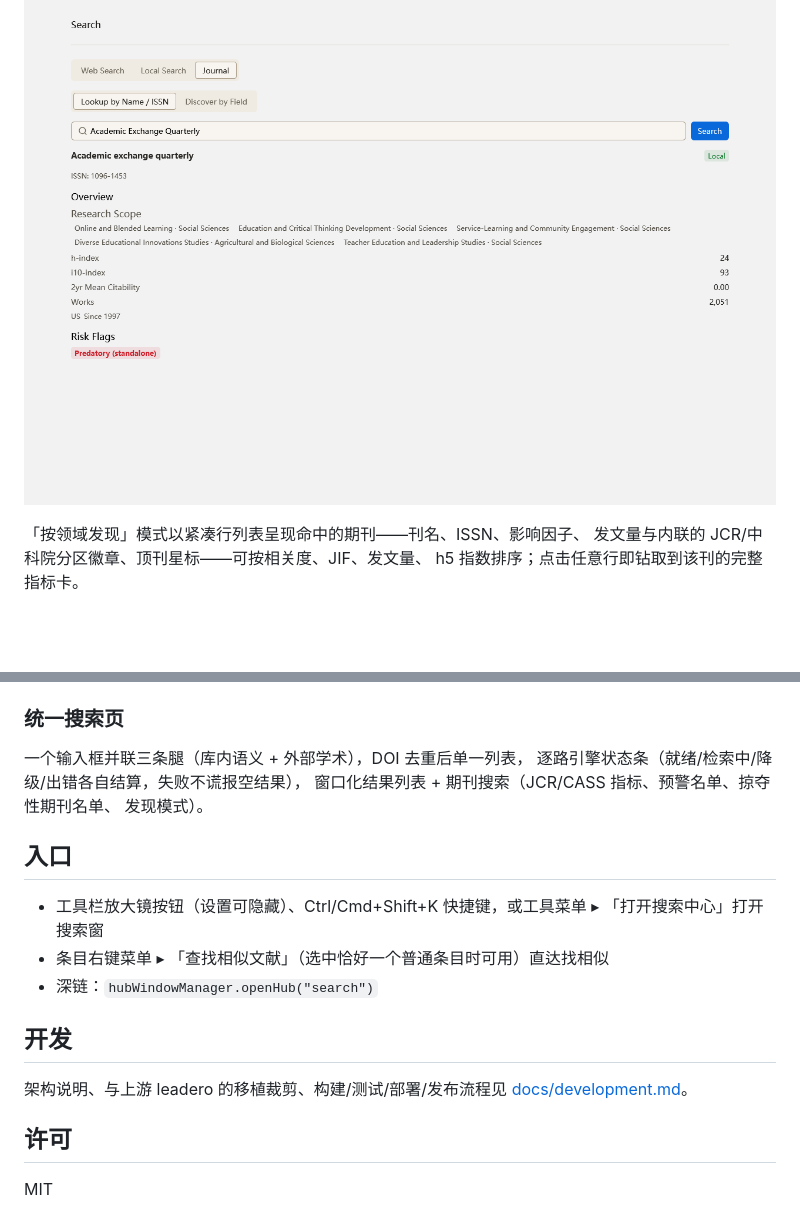
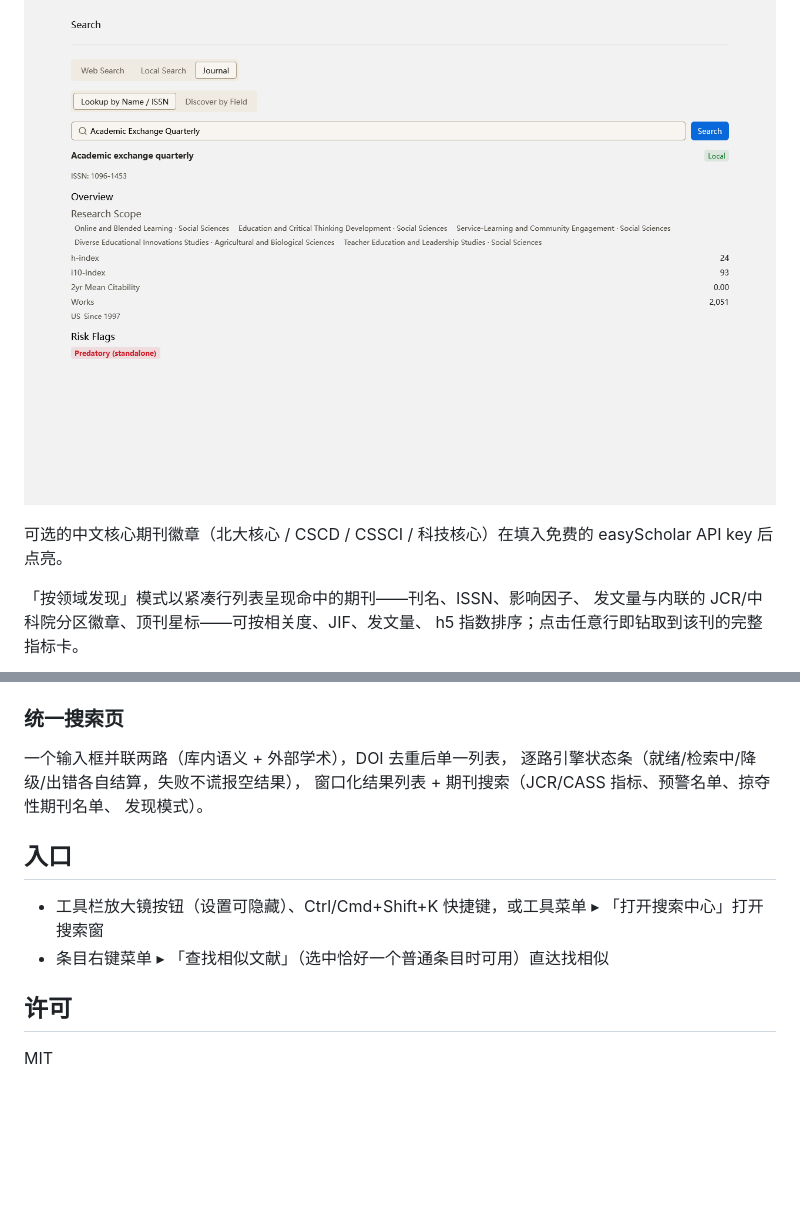
Before and after one commit to Liozhang/z-search, a Markdown page: README.zh-CN.md, 2 parts joined by grey strips. Drawn GitHub-style; blank space fills up the shorter version.

Commit message:
docs(readme): 移除开发信息，中文版向英文版对齐
- 两版删除「Development / 开发」一节（架构与构建流程详见 docs/development.md，
  不再自 README 引流）与入口区的深链 API 一行（hubWindowManager.openHub）
- 中文版补齐缺失的中文核心期刊徽章段（easyScholar key 说明，对齐 en）；
  「统一搜索页」的「三条腿」改为「两路」，与 en 的 both lanes 同义

```diff
--- a/README.zh-CN.md
+++ b/README.zh-CN.md
@@ -88,6 +88,9 @@ h 指数 / i10 指数 / 2 年篇均被引 / 发文量、收稿领域与创刊信
 
 ![期刊指标卡：本地命中 Beall's 名单的掠夺性标记](docs/screenshots/journal-metrics-en.png)
 
+可选的中文核心期刊徽章（北大核心 / CSCD / CSSCI / 科技核心）在填入免费的
+easyScholar API key 后点亮。
+
 「按领域发现」模式以紧凑行列表呈现命中的期刊——刊名、ISSN、影响因子、
 发文量与内联的 JCR/中科院分区徽章、顶刊星标——可按相关度、JIF、发文量、
 h5 指数排序；点击任意行即钻取到该刊的完整指标卡。
@@ -143,7 +146,7 @@ h5 指数排序；点击任意行即钻取到该刊的完整指标卡。
 
 ### 统一搜索页
 
-一个输入框并联三条腿（库内语义 + 外部学术），DOI 去重后单一列表，
+一个输入框并联两路（库内语义 + 外部学术），DOI 去重后单一列表，
 逐路引擎状态条（就绪/检索中/降级/出错各自结算，失败不谎报空结果），
 窗口化结果列表 + 期刊搜索（JCR/CASS 指标、预警名单、掠夺性期刊名单、
 发现模式）。
@@ -153,12 +156,6 @@ h5 指数排序；点击任意行即钻取到该刊的完整指标卡。
 - 工具栏放大镜按钮（设置可隐藏）、Ctrl/Cmd+Shift+K 快捷键，或工具菜单 ▸
   「打开搜索中心」打开搜索窗
 - 条目右键菜单 ▸ 「查找相似文献」（选中恰好一个普通条目时可用）直达找相似
-- 深链：`hubWindowManager.openHub("search")`
-
-## 开发
-
-架构说明、与上游 leadero 的移植裁剪、构建/测试/部署/发布流程见
-[docs/development.md](docs/development.md)。
 
 ## 许可
 
```
Also changed, not shown: README.md (+0 -7 lines).
